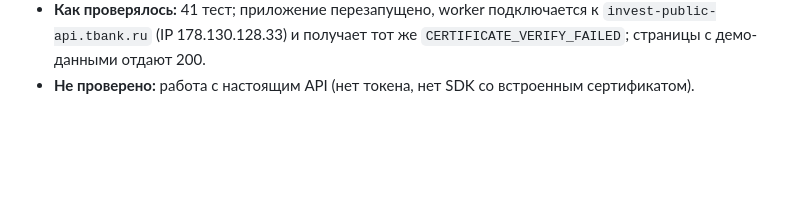
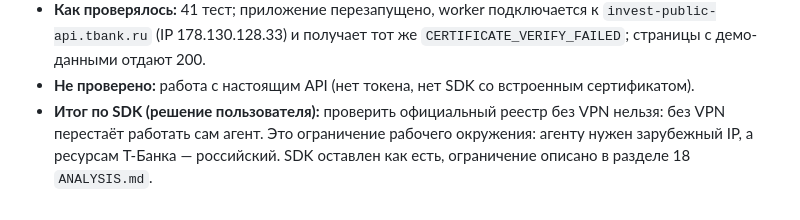
Before and after one commit to Adsmirnov/aidd-topic-03-homework, a Markdown page: AGENT_LOG.md, the part around the change. Rendered like a GitHub page; blank space fills up the shorter version.

Commit message:
AGENT_LOG: record the VPN constraint for the SDK upgrade
Co-Authored-By: Claude Opus 5.5 <noreply@anthropic.com>

```diff
--- a/AGENT_LOG.md
+++ b/AGENT_LOG.md
@@ -53,3 +53,4 @@
 * **Ошибка агента:** длинная bash-команда с несколькими heredoc и sed не разобралась оболочкой (`unexpected EOF while looking for matching '`). Ничего не выполнилось; агент проверил состояние репозитория и записал текст через инструмент записи файлов.
 * **Как проверялось:** 41 тест; приложение перезапущено, worker подключается к `invest-public-api.tbank.ru` (IP 178.130.128.33) и получает тот же `CERTIFICATE_VERIFY_FAILED`; страницы с демо-данными отдают 200.
 * **Не проверено:** работа с настоящим API (нет токена, нет SDK со встроенным сертификатом).
+* **Итог по SDK (решение пользователя):** проверить официальный реестр без VPN нельзя: без VPN перестаёт работать сам агент. Это ограничение рабочего окружения: агенту нужен зарубежный IP, а ресурсам Т-Банка — российский. SDK оставлен как есть, ограничение описано в разделе 18 `ANALYSIS.md`.
```
